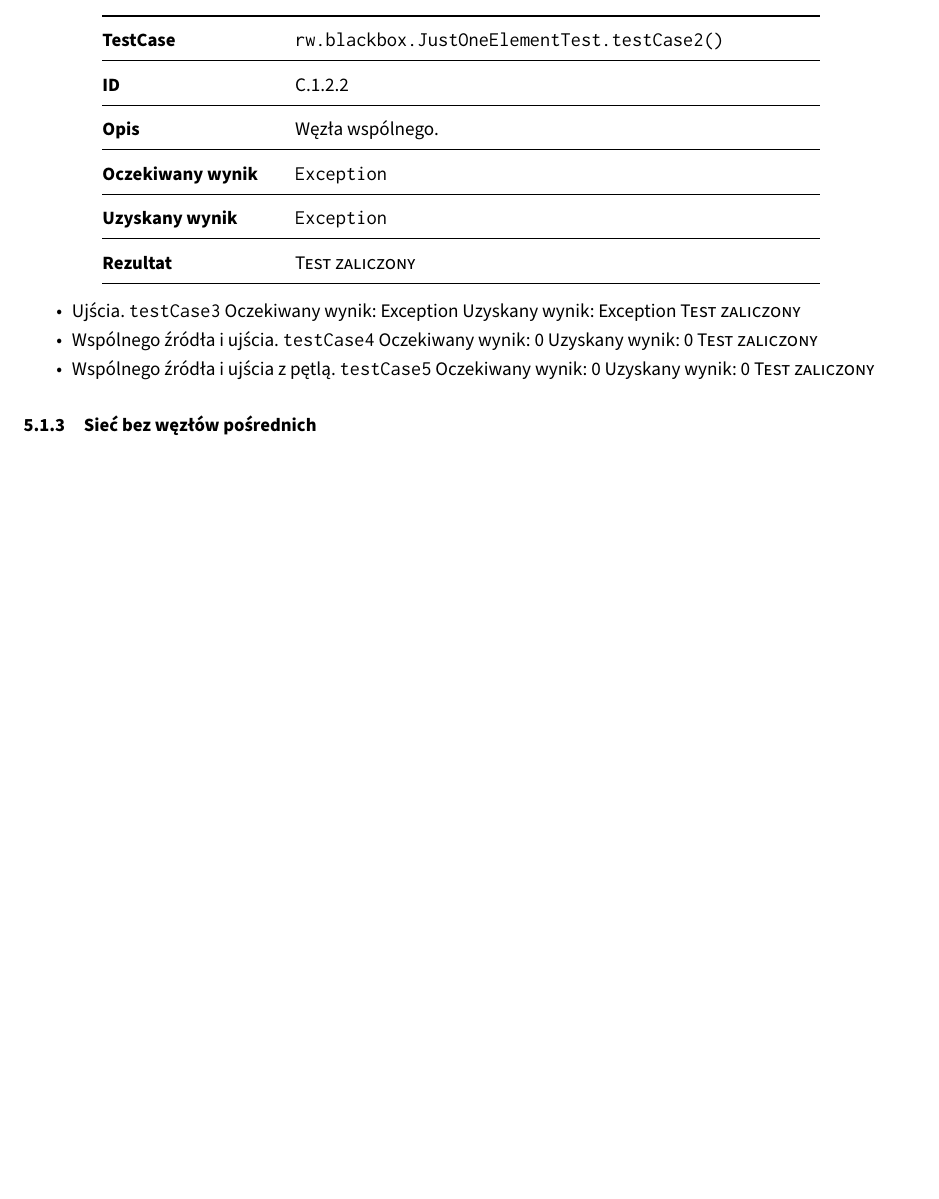
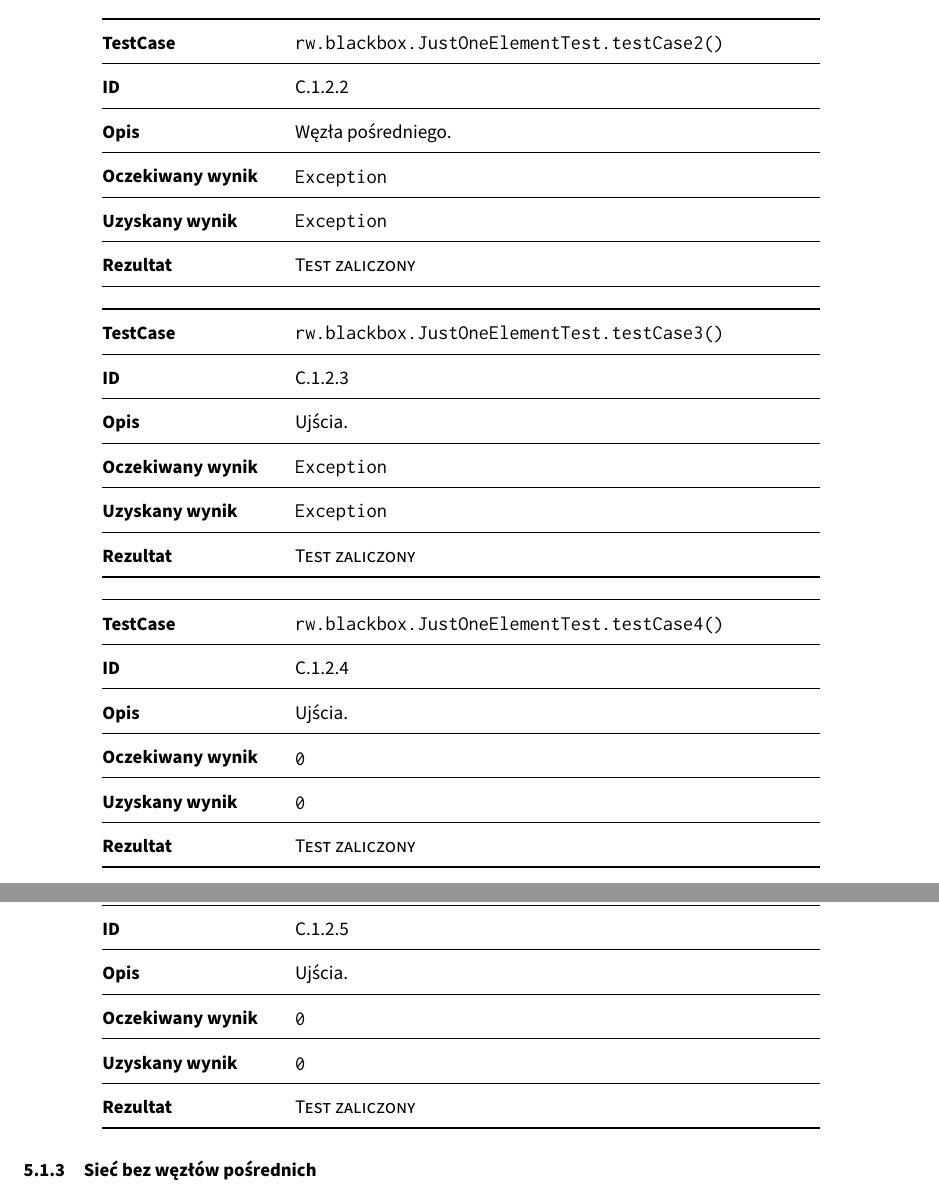
Before and after one commit to student-tomasz/tiwo-ford-fulkerson-test-suite, a LaTeX document (sprawozdanie/dokument.tex, which reads sprawozdanie/tex/wykonanie/czarno-skrzynkowe.tex): part of page 43 of 48 before the commit and two parts of pages 43 and 44 of 49 after it, the two joined at a grey line, cut so that both start at the same text, the shorter picture padded with empty space. Compiled offline with XeLaTeX.

Commit message:
Dodaj tabelki do sieci z pojedynczym elementem

```diff
--- a/sprawozdanie/tex/wykonanie/czarno-skrzynkowe.tex
+++ b/sprawozdanie/tex/wykonanie/czarno-skrzynkowe.tex
@@ -85,7 +85,7 @@ Wszystkie testy zrealizowane w klasie \texttt{JustOneElementTest}.
     \midrule
     ID & C.1.2.2 \\
     \midrule
-    Opis & Węzła wspólnego. \\
+    Opis & Węzła pośredniego. \\
     \midrule
     Oczekiwany wynik &
     \begin{minipage}[h]{0.6\textwidth}
@@ -102,26 +102,77 @@ Wszystkie testy zrealizowane w klasie \texttt{JustOneElementTest}.
 \end{tabular}
 \end{center}
 
-\begin{itemize}[nosep]
-    \item Ujścia.
-    \texttt{testCase3}
-    Oczekiwany wynik: Exception
-    Uzyskany wynik: Exception
-    \textsc{Test zaliczony}
+\begin{center}
+\begin{tabular}{@{} >{\bfseries}p{0.2\textwidth} @{\hspace{0.02\textwidth}} p{0.6\textwidth} @{}}
+    \toprule
+    TestCase & \texttt{rw.blackbox.JustOneElementTest.testCase3()} \\
+    \midrule
+    ID & C.1.2.3 \\
+    \midrule
+    Opis & Ujścia. \\
+    \midrule
+    Oczekiwany wynik &
+    \begin{minipage}[h]{0.6\textwidth}
+        \texttt{Exception}
+    \end{minipage} \\
+    \midrule
+    Uzyskany wynik &
+    \begin{minipage}[h]{0.6\textwidth}
+        \texttt{Exception}
+    \end{minipage} \\
+    \midrule
+    Rezultat & \textsc{Test zaliczony} \\
+    \bottomrule
+\end{tabular}
+\end{center}
 
-    \item Wspólnego źródła i ujścia.
-    \texttt{testCase4}
-    Oczekiwany wynik: 0
-    Uzyskany wynik: 0
-    \textsc{Test zaliczony}
+\begin{center}
+\begin{tabular}{@{} >{\bfseries}p{0.2\textwidth} @{\hspace{0.02\textwidth}} p{0.6\textwidth} @{}}
+    \toprule
+    TestCase & \texttt{rw.blackbox.JustOneElementTest.testCase4()} \\
+    \midrule
+    ID & C.1.2.4 \\
+    \midrule
+    Opis & Ujścia. \\
+    \midrule
+    Oczekiwany wynik &
+    \begin{minipage}[h]{0.6\textwidth}
+        \texttt{0}
+    \end{minipage} \\
+    \midrule
+    Uzyskany wynik &
+    \begin{minipage}[h]{0.6\textwidth}
+        \texttt{0}
+    \end{minipage} \\
+    \midrule
+    Rezultat & \textsc{Test zaliczony} \\
+    \bottomrule
+\end{tabular}
+\end{center}
 
-    \item Wspólnego źródła i ujścia z pętlą.
-    \texttt{testCase5}
-    Oczekiwany wynik: 0
-    Uzyskany wynik: 0
-    \textsc{Test zaliczony}
-\end{itemize}
-
+\begin{center}
+\begin{tabular}{@{} >{\bfseries}p{0.2\textwidth} @{\hspace{0.02\textwidth}} p{0.6\textwidth} @{}}
+    \toprule
+    TestCase & \texttt{rw.blackbox.JustOneElementTest.testCase5()} \\
+    \midrule
+    ID & C.1.2.5 \\
+    \midrule
+    Opis & Ujścia. \\
+    \midrule
+    Oczekiwany wynik &
+    \begin{minipage}[h]{0.6\textwidth}
+        \texttt{0}
+    \end{minipage} \\
+    \midrule
+    Uzyskany wynik &
+    \begin{minipage}[h]{0.6\textwidth}
+        \texttt{0}
+    \end{minipage} \\
+    \midrule
+    Rezultat & \textsc{Test zaliczony} \\
+    \bottomrule
+\end{tabular}
+\end{center}
 
 \subsubsection{Sieć bez węzłów pośrednich}
 Testy na sieciach bez węzłów pośrednich zrealizowano w klasie JustSourceAndSinkTest.
```
